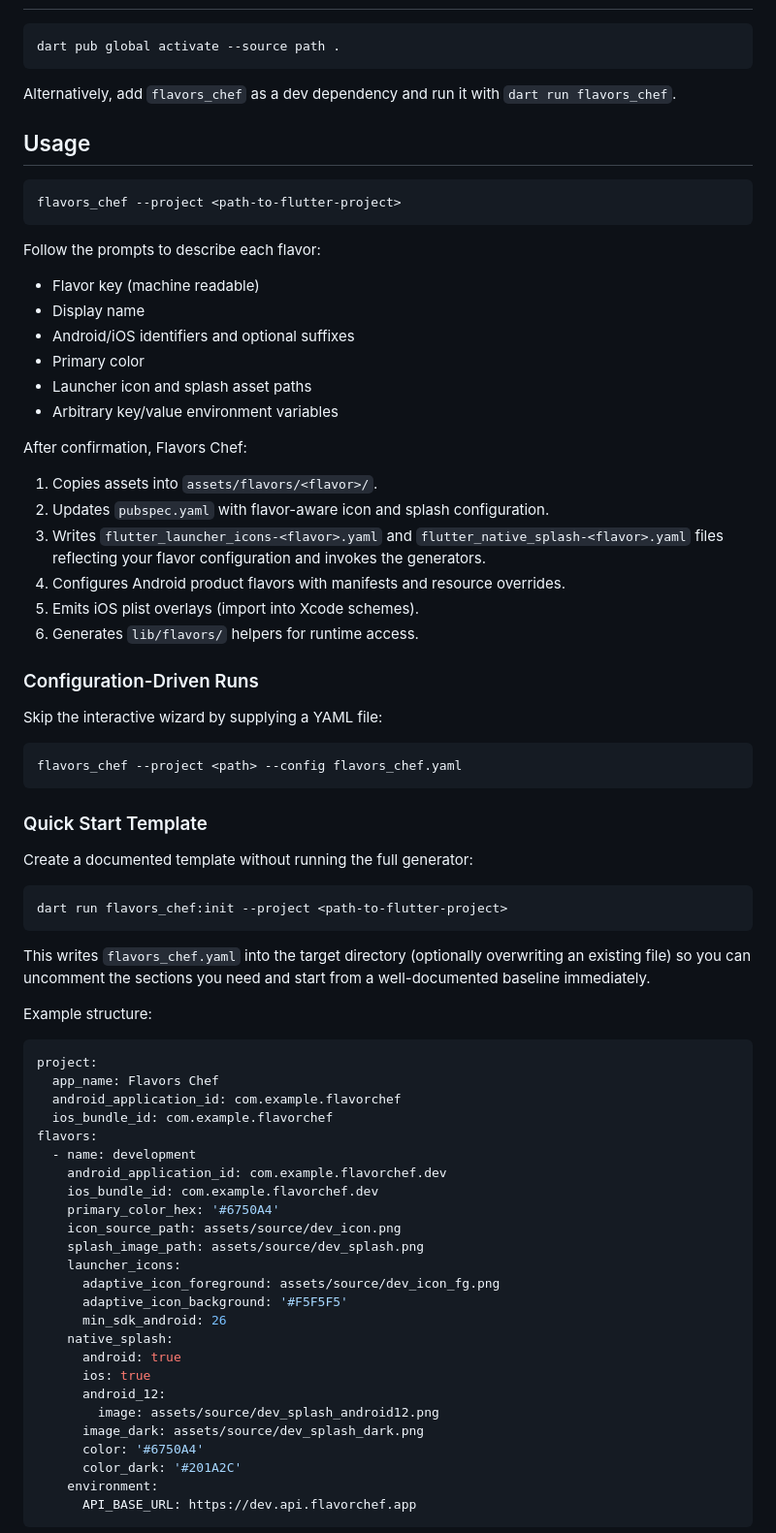
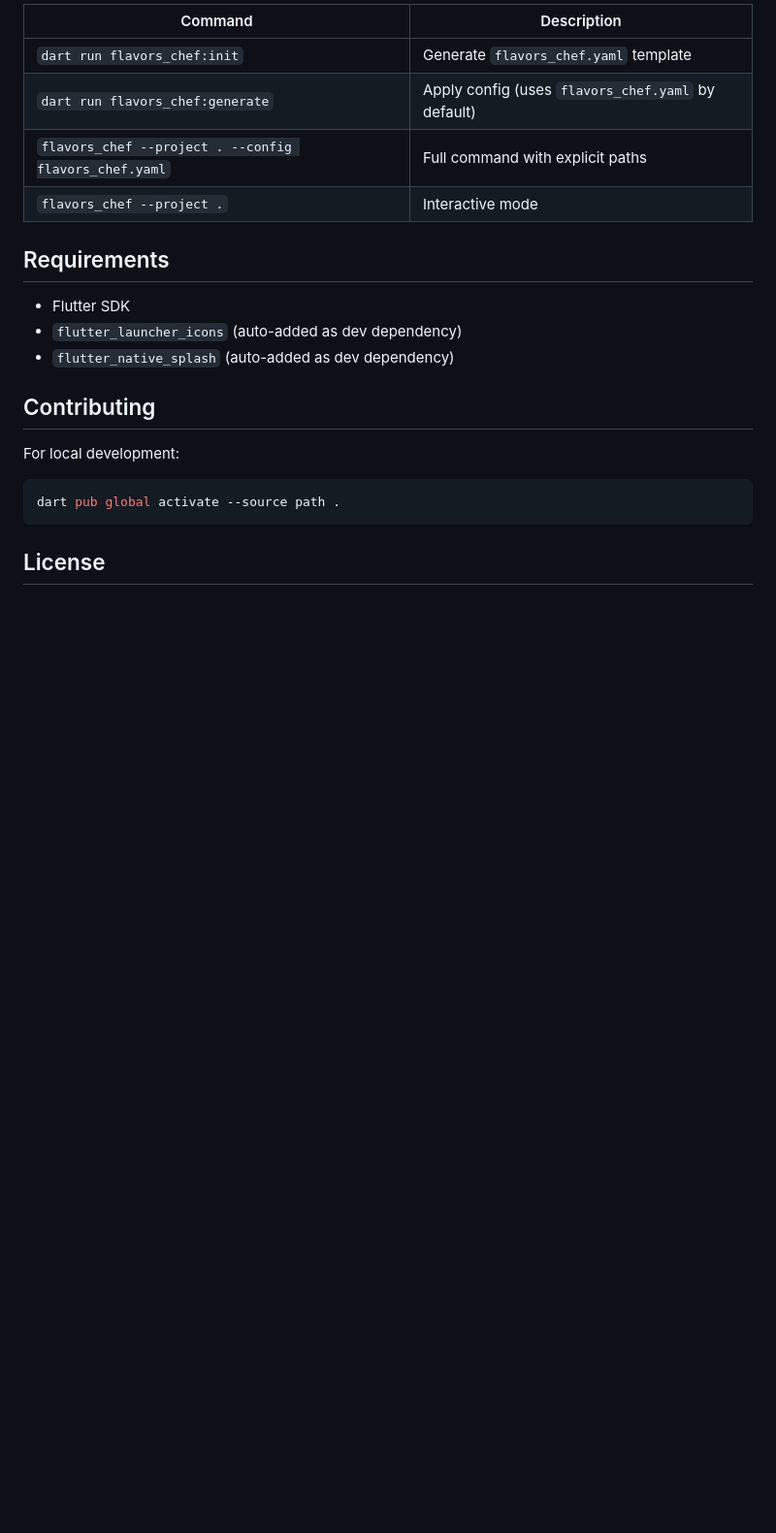
Before and after one commit to Mostafa-Aboheaba/flavors_chef, a Markdown page: README.md, the part around one of its changes. Shown at 97% size. Rendered like a GitHub page; blank space fills up the shorter version.

````diff
--- a/README.md
+++ b/README.md
@@ -24,82 +166,24 @@ configurations, and generates type-safe Dart helpers for runtime access.
 
-```
+| Command | Description |
+|---------|-------------|
+| `dart run flavors_chef:init` | Generate `flavors_chef.yaml` template |
+| `dart run flavors_chef:generate` | Apply config (uses `flavors_chef.yaml` by default) |
+| `flavors_chef --project . --config flavors_chef.yaml` | Full command with explicit paths |
+| `flavors_chef --project .` | Interactive mode |
+
+## Requirements
+
+- Flutter SDK
+- `flutter_launcher_icons` (auto-added as dev dependency)
+- `flutter_native_splash` (auto-added as dev dependency)
+
+## Contributing
+
+For local development:
+
+```bash
 dart pub global activate --source path .
 ```
 
-Alternatively, add `flavors_chef` as a dev dependency and run it with
-`dart run flavors_chef`.
+## License
 
-## Usage
-
-```
-flavors_chef --project <path-to-flutter-project>
-```
-
-Follow the prompts to describe each flavor:
-
-- Flavor key (machine readable)
-- Display name
-- Android/iOS identifiers and optional suffixes
-- Primary color
-- Launcher icon and splash asset paths
-- Arbitrary key/value environment variables
-
-After confirmation, Flavors Chef:
-
-1. Copies assets into `assets/flavors/<flavor>/`.
-2. Updates `pubspec.yaml` with flavor-aware icon and splash configuration.
-3. Writes `flutter_launcher_icons-<flavor>.yaml` and `flutter_native_splash-<flavor>.yaml` files reflecting your flavor configuration and invokes the generators.
-4. Configures Android product flavors with manifests and resource overrides.
-5. Emits iOS plist overlays (import into Xcode schemes).
-6. Generates `lib/flavors/` helpers for runtime access.
-
-### Configuration-Driven Runs
-
-Skip the interactive wizard by supplying a YAML file:
-
-```
-flavors_chef --project <path> --config flavors_chef.yaml
-```
-
-### Quick Start Template
-
-Create a documented template without running the full generator:
-
-```
-dart run flavors_chef:init --project <path-to-flutter-project>
-```
-
-This writes `flavors_chef.yaml` into the target directory (optionally
-overwriting an existing file) so you can uncomment the sections you need and
-start from a well-documented baseline immediately.
-
-Example structure:
-
-```yaml
-project:
-  app_name: Flavors Chef
-  android_application_id: com.example.flavorchef
-  ios_bundle_id: com.example.flavorchef
-flavors:
-  - name: development
-    android_application_id: com.example.flavorchef.dev
-    ios_bundle_id: com.example.flavorchef.dev
-    primary_color_hex: '#6750A4'
-    icon_source_path: assets/source/dev_icon.png
-    splash_image_path: assets/source/dev_splash.png
-    launcher_icons:
-      adaptive_icon_foreground: assets/source/dev_icon_fg.png
-      adaptive_icon_background: '#F5F5F5'
-      min_sdk_android: 26
-    native_splash:
-      android: true
-      ios: true
-      android_12:
-        image: assets/source/dev_splash_android12.png
-      image_dark: assets/source/dev_splash_dark.png
-      color: '#6750A4'
-      color_dark: '#201A2C'
-    environment:
-      API_BASE_URL: https://dev.api.flavorchef.app
-```
-
````
Also changed, not shown: other parts of README.md (+155 -53 lines).
